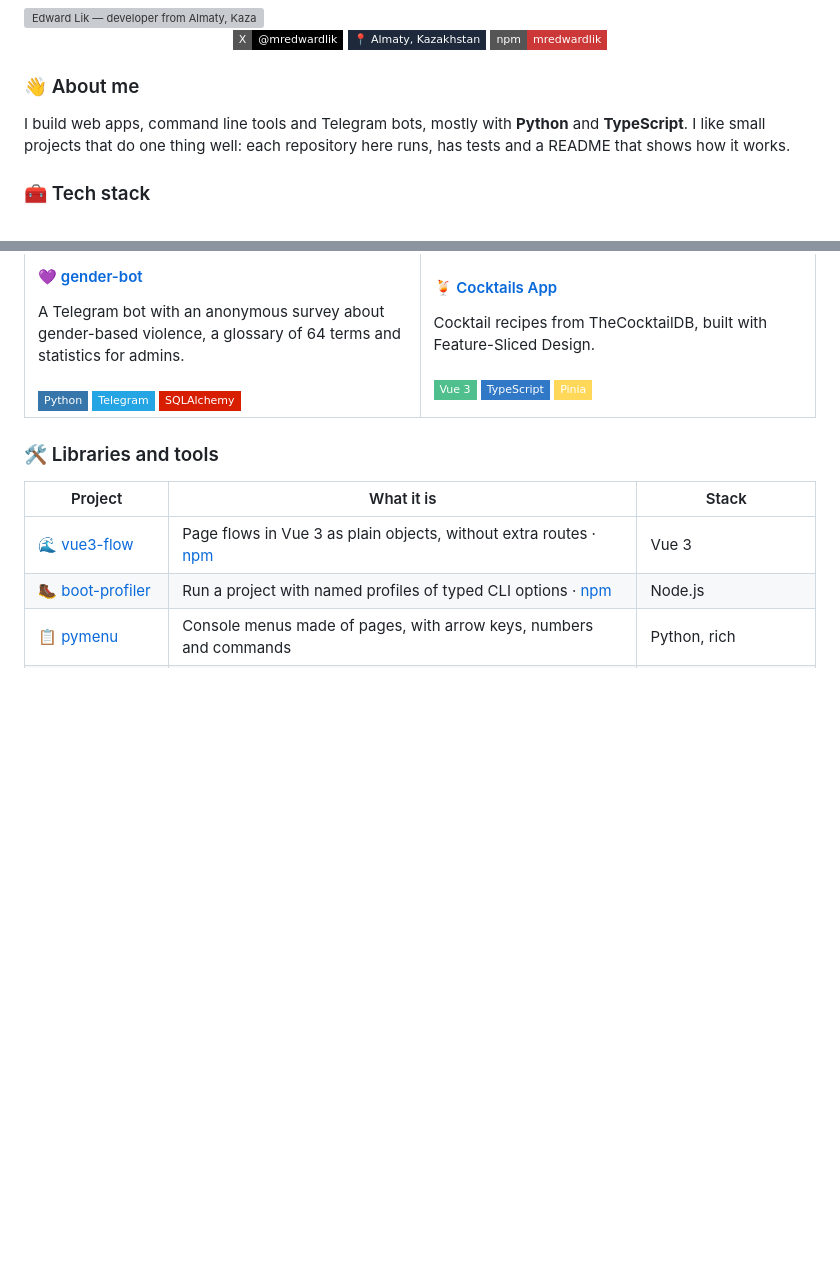
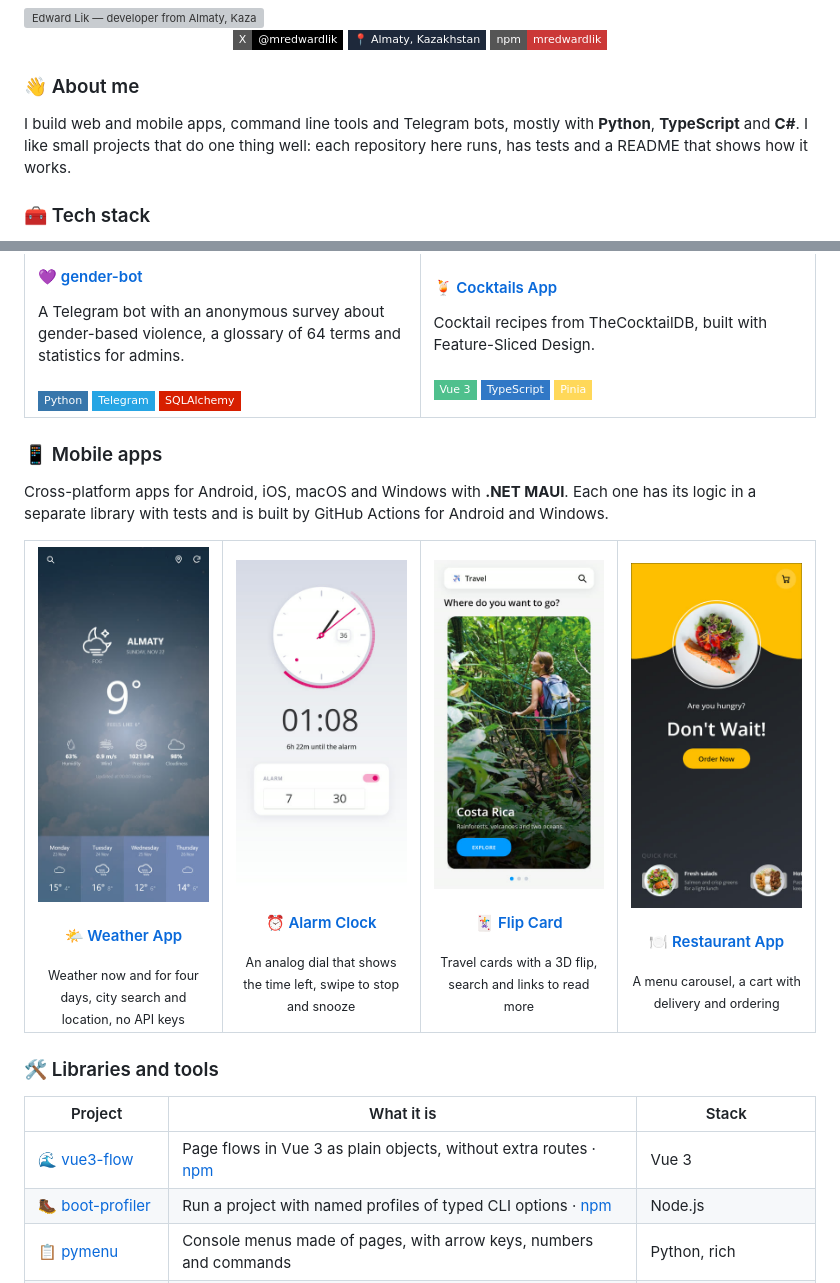
Before and after one commit to mredwardlik/mredwardlik, a Markdown page: README.md, 2 parts joined by grey strips. GitHub-like rendering; pictures changed too: assets/projects/alarm-clock.jpg (added), assets/projects/flip-card.jpg (added), assets/projects/restaurant-app.jpg (added); badges without logos; blank space fills up the shorter version; grey boxes are pictures that could not be loaded.

Commit message:
Add mobile apps, C# and .NET

```diff
--- a/README.md
+++ b/README.md
@@ -8,8 +8,8 @@
 
 ### 👋 About me
 
-I build web apps, command line tools and Telegram bots, mostly with
-**Python** and **TypeScript**. I like small projects that do one thing well:
+I build web and mobile apps, command line tools and Telegram bots, mostly
+with **Python**, **TypeScript** and **C#**. I like small projects that do one thing well:
 each repository here runs, has tests and a README that shows how it works.
 
 ### 🧰 Tech stack
@@ -83,6 +83,36 @@ each repository here runs, has tests and a README that shows how it works.
   </tr>
 </table>
 
+### 📱 Mobile apps
+
+Cross-platform apps for Android, iOS, macOS and Windows with **.NET MAUI**. Each one has its logic in
+a separate library with tests and is built by GitHub Actions for Android and Windows.
+
+<table>
+  <tr>
+    <td align="center" valign="top" width="25%">
+      <a href="https://github.com/mredwardlik/weather-app"><img src="assets/projects/weather-app.jpg" alt="Weather App" height="380" /></a>
+      <h4>🌤 <a href="https://github.com/mredwardlik/weather-app">Weather App</a></h4>
+      <sub>Weather now and for four days, city search and location, no API keys</sub>
+    </td>
+    <td align="center" valign="top" width="25%">
+      <a href="https://github.com/mredwardlik/alarm-clock"><img src="assets/projects/alarm-clock.jpg" alt="Alarm Clock" height="380" /></a>
+      <h4>⏰ <a href="https://github.com/mredwardlik/alarm-clock">Alarm Clock</a></h4>
+      <sub>An analog dial that shows the time left, swipe to stop and snooze</sub>
+    </td>
+    <td align="center" valign="top" width="25%">
+      <a href="https://github.com/mredwardlik/flip-card"><img src="assets/projects/flip-card.jpg" alt="Flip Card" height="380" /></a>
+      <h4>🃏 <a href="https://github.com/mredwardlik/flip-card">Flip Card</a></h4>
+      <sub>Travel cards with a 3D flip, search and links to read more</sub>
+    </td>
+    <td align="center" valign="top" width="25%">
+      <a href="https://github.com/mredwardlik/restaurant-app"><img src="assets/projects/restaurant-app.jpg" alt="Restaurant App" height="380" /></a>
+      <h4>🍽 <a href="https://github.com/mredwardlik/restaurant-app">Restaurant App</a></h4>
+      <sub>A menu carousel, a cart with delivery and ordering</sub>
+    </td>
+  </tr>
+</table>
+
 ### 🛠 Libraries and tools
 
 | Project | What it is | Stack |
```
Also changed, not shown: other parts of README.md (+1 -1 lines), 1 other file.
